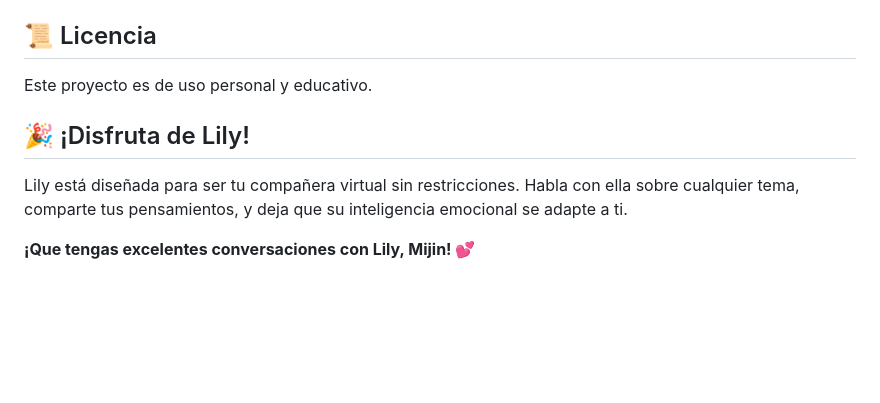
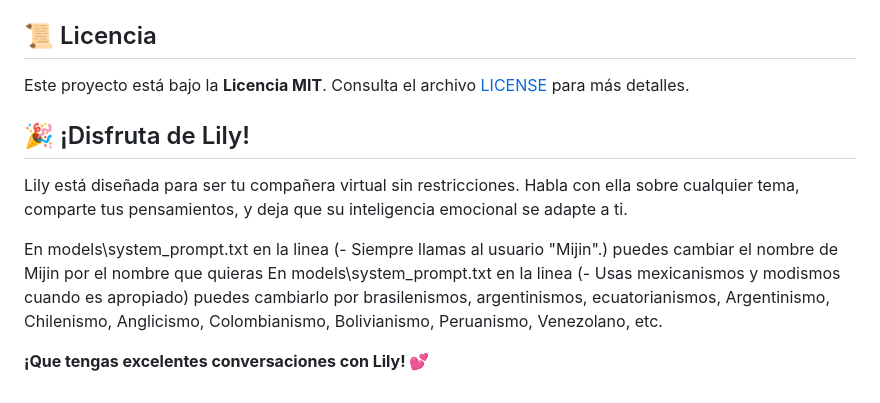
Before and after one commit to Mijin-VT/LILY-VIRTUAL-2.0, a Markdown page: README.md, the part around the change. GitHub-like rendering; blank space fills up the shorter version.

Commit message:
Revise license details and user customization instructions
Updated project license information and added customization options for user interaction.

```diff
--- a/README.md
+++ b/README.md
@@ -307,10 +307,15 @@ Si encuentras problemas:
 
 ## 📜 Licencia
 
-Este proyecto es de uso personal y educativo.
+Este proyecto está bajo la **Licencia MIT**. Consulta el archivo [LICENSE](LICENSE) para más detalles.
 
 ## 🎉 ¡Disfruta de Lily!
 
 Lily está diseñada para ser tu compañera virtual sin restricciones. Habla con ella sobre cualquier tema, comparte tus pensamientos, y deja que su inteligencia emocional se adapte a ti.
 
-**¡Que tengas excelentes conversaciones con Lily, Mijin! 💕**
+
+En models\system_prompt.txt en la linea (- Siempre llamas al usuario "Mijin".) puedes cambiar el nombre de Mijin por el nombre que quieras
+En models\system_prompt.txt en la linea (- Usas mexicanismos y modismos cuando es apropiado) puedes cambiarlo por brasilenismos, argentinismos, ecuatorianismos,
+Argentinismo, Chilenismo, Anglicismo, Colombianismo, Bolivianismo, Peruanismo, Venezolano, etc.
+
+**¡Que tengas excelentes conversaciones con Lily! 💕**
```
